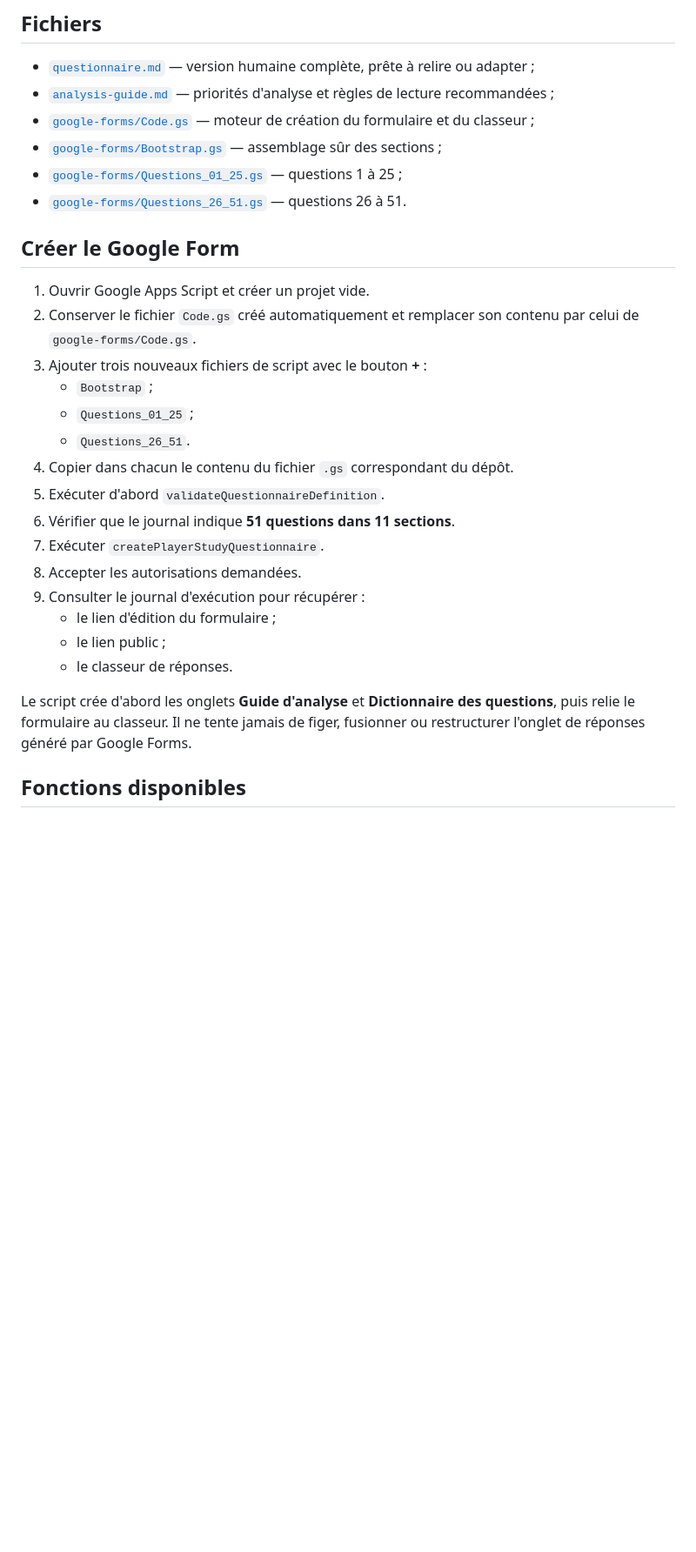
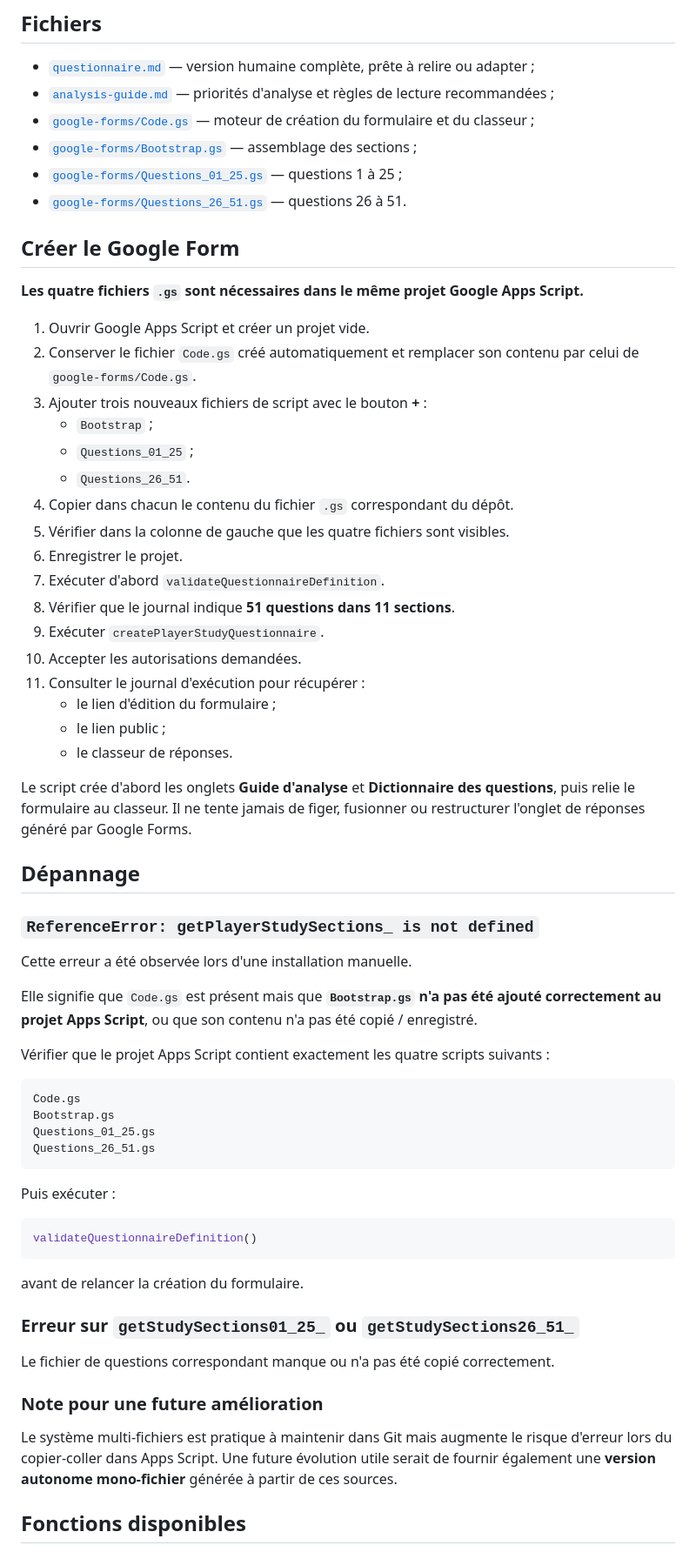
Before and after one commit to MutenRock/tomate-game, a Markdown page: research/player-study-v2/README.md, the part around the change. Shown at 87% size. Rendered like a GitHub page; blank space fills up the shorter version.

Commit message:
docs: document Google Forms setup failure mode

````diff
--- a/research/player-study-v2/README.md
+++ b/research/player-study-v2/README.md
@@ -19,11 +19,13 @@ L'étude cherche principalement à mesurer :
 - [`questionnaire.md`](questionnaire.md) — version humaine complète, prête à relire ou adapter ;
 - [`analysis-guide.md`](analysis-guide.md) — priorités d'analyse et règles de lecture recommandées ;
 - [`google-forms/Code.gs`](google-forms/Code.gs) — moteur de création du formulaire et du classeur ;
-- [`google-forms/Bootstrap.gs`](google-forms/Bootstrap.gs) — assemblage sûr des sections ;
+- [`google-forms/Bootstrap.gs`](google-forms/Bootstrap.gs) — assemblage des sections ;
 - [`google-forms/Questions_01_25.gs`](google-forms/Questions_01_25.gs) — questions 1 à 25 ;
 - [`google-forms/Questions_26_51.gs`](google-forms/Questions_26_51.gs) — questions 26 à 51.
 
 ## Créer le Google Form
+
+**Les quatre fichiers `.gs` sont nécessaires dans le même projet Google Apps Script.**
 
 1. Ouvrir Google Apps Script et créer un projet vide.
 2. Conserver le fichier `Code.gs` créé automatiquement et remplacer son contenu par celui de `google-forms/Code.gs`.
@@ -32,16 +34,51 @@ L'étude cherche principalement à mesurer :
    - `Questions_01_25` ;
    - `Questions_26_51`.
 4. Copier dans chacun le contenu du fichier `.gs` correspondant du dépôt.
-5. Exécuter d'abord `validateQuestionnaireDefinition`.
-6. Vérifier que le journal indique **51 questions dans 11 sections**.
-7. Exécuter `createPlayerStudyQuestionnaire`.
-8. Accepter les autorisations demandées.
-9. Consulter le journal d'exécution pour récupérer :
-   - le lien d'édition du formulaire ;
-   - le lien public ;
-   - le classeur de réponses.
+5. Vérifier dans la colonne de gauche que les quatre fichiers sont visibles.
+6. Enregistrer le projet.
+7. Exécuter d'abord `validateQuestionnaireDefinition`.
+8. Vérifier que le journal indique **51 questions dans 11 sections**.
+9. Exécuter `createPlayerStudyQuestionnaire`.
+10. Accepter les autorisations demandées.
+11. Consulter le journal d'exécution pour récupérer :
+    - le lien d'édition du formulaire ;
+    - le lien public ;
+    - le classeur de réponses.
 
 Le script crée d'abord les onglets **Guide d'analyse** et **Dictionnaire des questions**, puis relie le formulaire au classeur. Il ne tente jamais de figer, fusionner ou restructurer l'onglet de réponses généré par Google Forms.
+
+## Dépannage
+
+### `ReferenceError: getPlayerStudySections_ is not defined`
+
+Cette erreur a été observée lors d'une installation manuelle.
+
+Elle signifie que `Code.gs` est présent mais que **`Bootstrap.gs` n'a pas été ajouté correctement au projet Apps Script**, ou que son contenu n'a pas été copié / enregistré.
+
+Vérifier que le projet Apps Script contient exactement les quatre scripts suivants :
+
+```text
+Code.gs
+Bootstrap.gs
+Questions_01_25.gs
+Questions_26_51.gs
+```
+
+Puis exécuter :
+
+```javascript
+validateQuestionnaireDefinition()
+```
+
+avant de relancer la création du formulaire.
+
+### Erreur sur `getStudySections01_25_` ou `getStudySections26_51_`
+
+Le fichier de questions correspondant manque ou n'a pas été copié correctement.
+
+### Note pour une future amélioration
+
+Le système multi-fichiers est pratique à maintenir dans Git mais augmente le risque d'erreur lors du copier-coller dans Apps Script. Une future évolution utile serait de fournir également une **version autonome mono-fichier** générée à partir de ces sources.
 
 ## Fonctions disponibles
 
````
